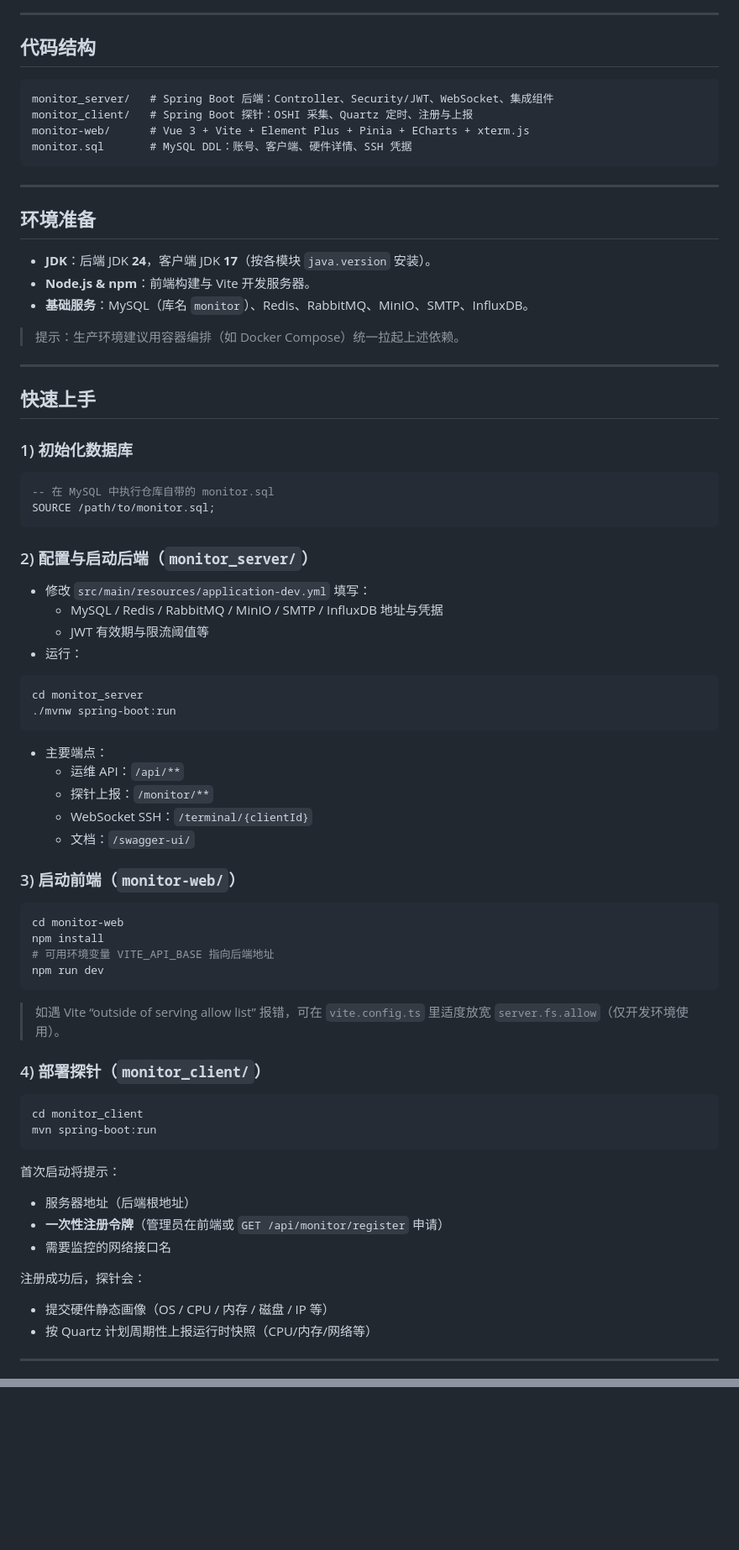
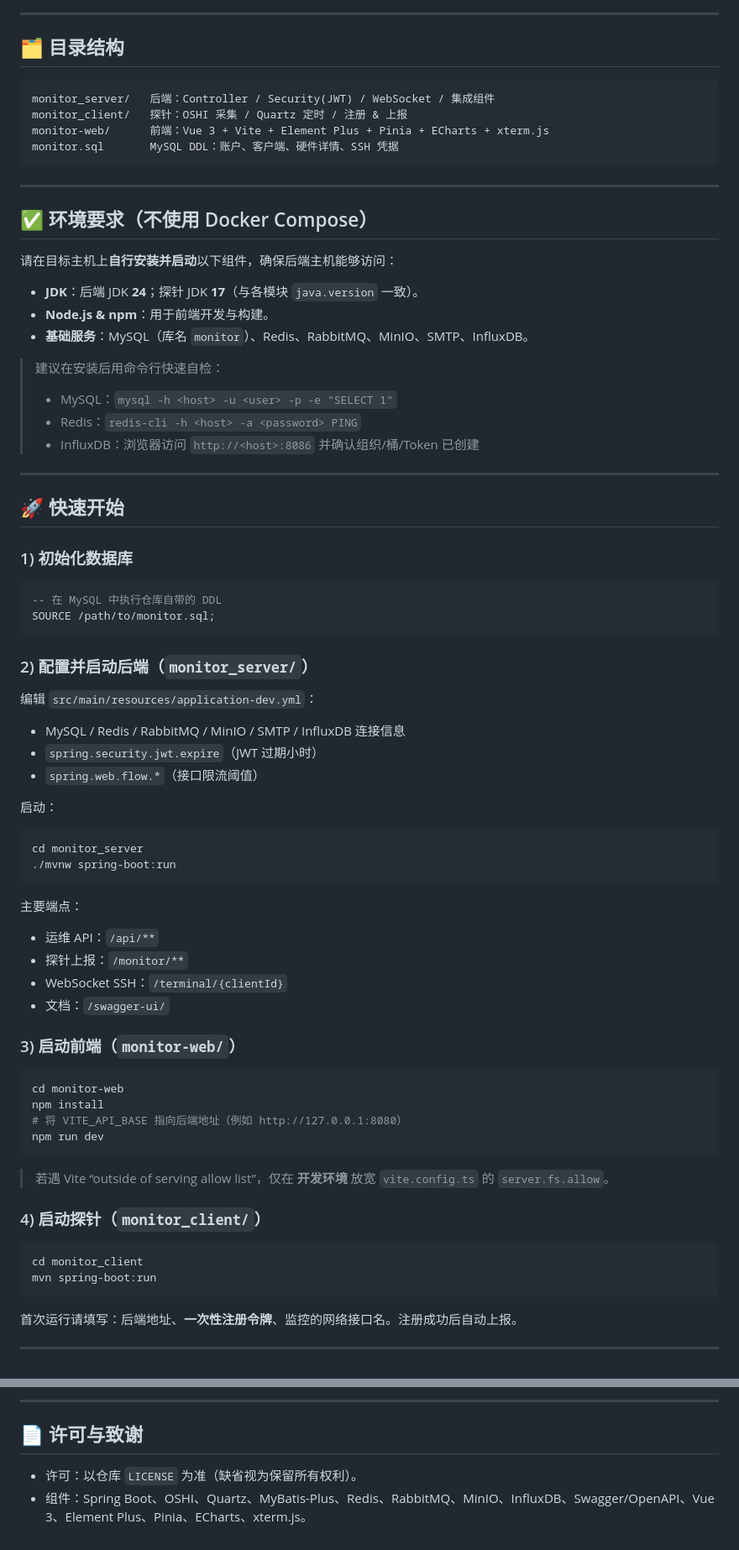
Before and after one commit to Zonglin-He/ServerOperationsMonitoringSystem, a Markdown page: README.zh-CN.md, 2 parts joined by grey strips. Shown at 84% size. Drawn GitHub-style; blank space fills up the shorter version.

````diff
--- a/README.zh-CN.md
+++ b/README.zh-CN.md
@@ -36,70 +33,69 @@ flowchart LR
 
 ---
 
-## 代码结构
+## 🗂 目录结构
 ```
-monitor_server/   # Spring Boot 后端：Controller、Security/JWT、WebSocket、集成组件
-monitor_client/   # Spring Boot 探针：OSHI 采集、Quartz 定时、注册与上报
-monitor-web/      # Vue 3 + Vite + Element Plus + Pinia + ECharts + xterm.js
-monitor.sql       # MySQL DDL：账号、客户端、硬件详情、SSH 凭据
+monitor_server/   后端：Controller / Security(JWT) / WebSocket / 集成组件
+monitor_client/   探针：OSHI 采集 / Quartz 定时 / 注册 & 上报
+monitor-web/      前端：Vue 3 + Vite + Element Plus + Pinia + ECharts + xterm.js
+monitor.sql       MySQL DDL：账户、客户端、硬件详情、SSH 凭据
 ```
 
 ---
 
-## 环境准备
-- **JDK**：后端 JDK **24**，客户端 JDK **17**（按各模块 `java.version` 安装）。
-- **Node.js & npm**：前端构建与 Vite 开发服务器。
+## ✅ 环境要求（不使用 Docker Compose）
+请在目标主机上**自行安装并启动**以下组件，确保后端主机能够访问：
+- **JDK**：后端 JDK **24**；探针 JDK **17**（与各模块 `java.version` 一致）。
+- **Node.js & npm**：用于前端开发与构建。
 - **基础服务**：MySQL（库名 `monitor`）、Redis、RabbitMQ、MinIO、SMTP、InfluxDB。
 
-> 提示：生产环境建议用容器编排（如 Docker Compose）统一拉起上述依赖。
+> 建议在安装后用命令行快速自检：
+> - MySQL：`mysql -h <host> -u <user> -p -e "SELECT 1"`
+> - Redis：`redis-cli -h <host> -a <password> PING`
+> - InfluxDB：浏览器访问 `http://<host>:8086` 并确认组织/桶/Token 已创建
 
 ---
 
-## 快速上手
+## 🚀 快速开始
 
 ### 1) 初始化数据库
 ```sql
--- 在 MySQL 中执行仓库自带的 monitor.sql
+-- 在 MySQL 中执行仓库自带的 DDL
 SOURCE /path/to/monitor.sql;
 ```
 
-### 2) 配置与启动后端（`monitor_server/`）
-- 修改 `src/main/resources/application-dev.yml` 填写：
-  - MySQL / Redis / RabbitMQ / MinIO / SMTP / InfluxDB 地址与凭据
-  - JWT 有效期与限流阈值等
-- 运行：
+### 2) 配置并启动后端（`monitor_server/`）
+编辑 `src/main/resources/application-dev.yml`：
+- MySQL / Redis / RabbitMQ / MinIO / SMTP / InfluxDB 连接信息
+- `spring.security.jwt.expire`（JWT 过期小时）
+- `spring.web.flow.*`（接口限流阈值）
+
+启动：
 ```bash
 cd monitor_server
 ./mvnw spring-boot:run
 ```
-- 主要端点：
-  - 运维 API：`/api/**`
-  - 探针上报：`/monitor/**`
-  - WebSocket SSH：`/terminal/{clientId}`
-  - 文档：`/swagger-ui/`
+主要端点：
+- 运维 API：`/api/**`
+- 探针上报：`/monitor/**`
+- WebSocket SSH：`/terminal/{clientId}`
+- 文档：`/swagger-ui/`
 
 ### 3) 启动前端（`monitor-web/`）
 ```bash
 cd monitor-web
 npm install
-# 可用环境变量 VITE_API_BASE 指向后端地址
+# 将 VITE_API_BASE 指向后端地址（例如 http://127.0.0.1:8080）
 npm run dev
 ```
-> 如遇 Vite “outside of serving allow list” 报错，可在 `vite.config.ts` 里适度放宽 `server.fs.allow`（仅开发环境使用）。
+> 若遇 Vite “outside of serving allow list”，仅在 **开发环境** 放宽 `vite.config.ts` 的 `server.fs.allow`。
 
-### 4) 部署探针（`monitor_client/`）
+### 4) 启动探针（`monitor_client/`）
 ```bash
 cd monitor_client
 mvn spring-boot:run
 ```
-首次启动将提示：
-- 服务器地址（后端根地址）
-- **一次性注册令牌**（管理员在前端或 `GET /api/monitor/register` 申请）
-- 需要监控的网络接口名
-
-注册成功后，探针会：
-- 提交硬件静态画像（OS / CPU / 内存 / 磁盘 / IP 等）
-- 按 Quartz 计划周期性上报运行时快照（CPU/内存/网络等）
+首次运行请填写：后端地址、**一次性注册令牌**、监控的网络接口名。注册成功后自动上报。
 
 ---
 
@@ -150,0 +172,5 @@ curl -H "Authorization: Bearer <JWT>" \
+---
+
+## 📄 许可与致谢
+- 许可：以仓库 `LICENSE` 为准（缺省视为保留所有权利）。
+- 组件：Spring Boot、OSHI、Quartz、MyBatis-Plus、Redis、RabbitMQ、MinIO、InfluxDB、Swagger/OpenAPI、Vue 3、Element Plus、Pinia、ECharts、xterm.js。
````
Also changed, not shown: other parts of README.zh-CN.md (+75 -53 lines).
